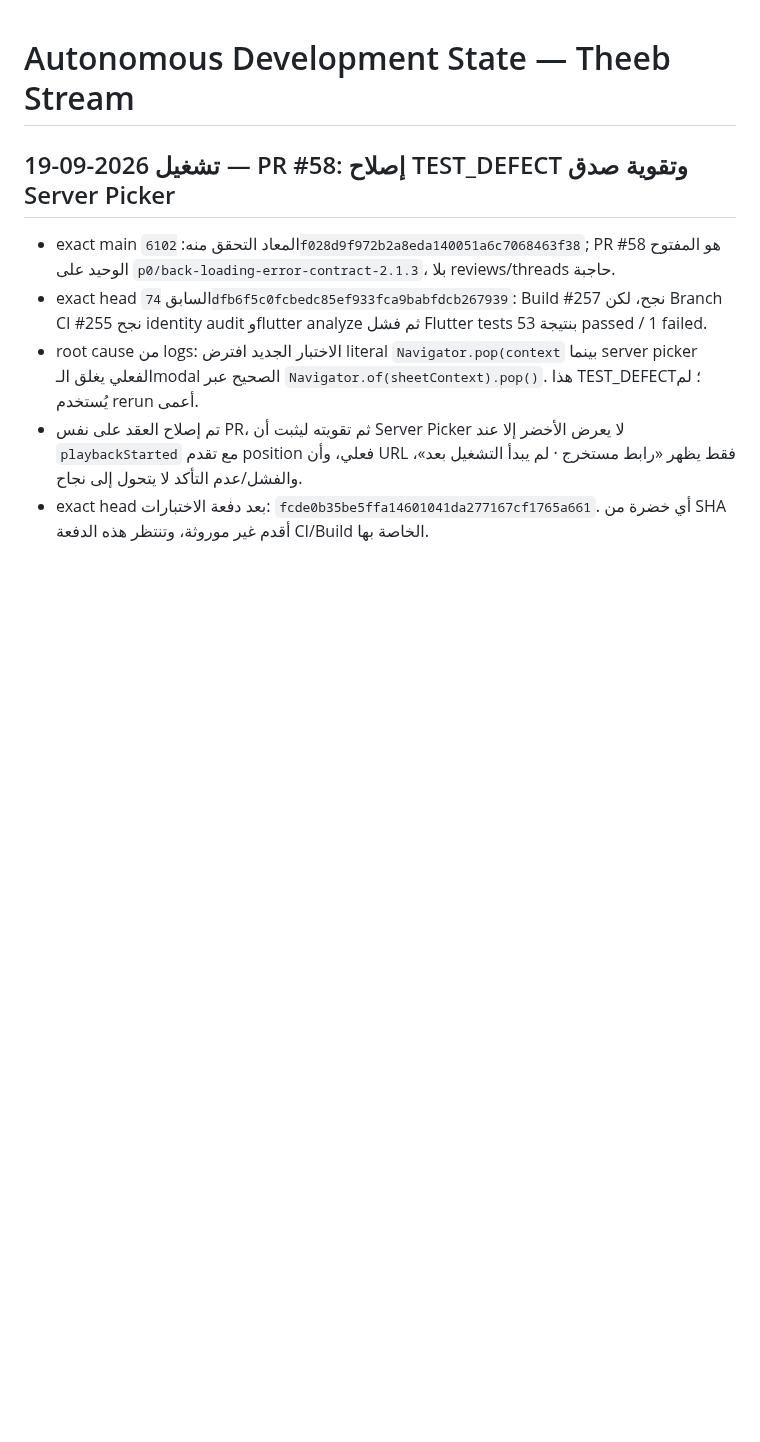
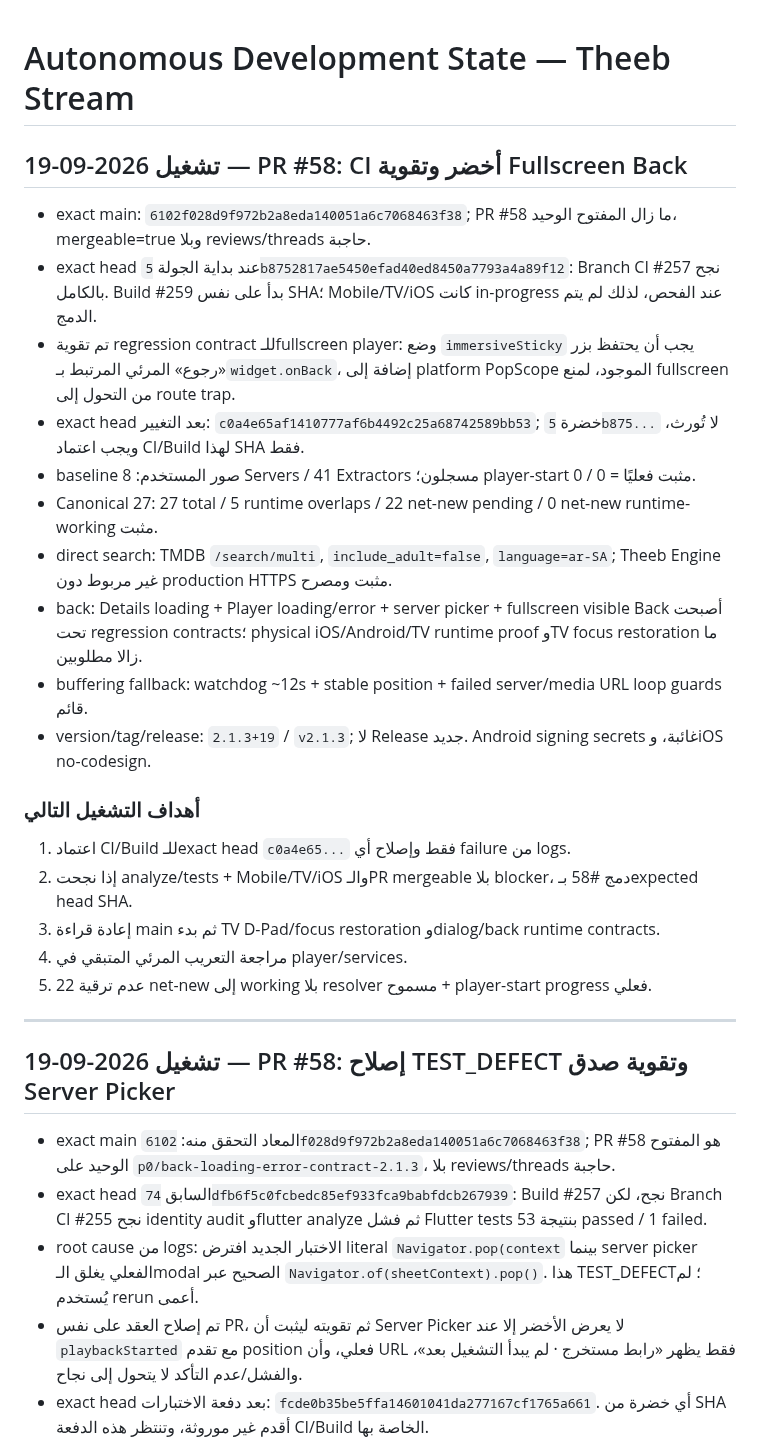
Before and after one commit to theeb1230-dot/theeb_stream, a Markdown page: docs/AUTONOMOUS_DEVELOPMENT_STATE.md, the part around the change. Drawn GitHub-style; blank space fills up the shorter version.

Commit message:
docs: record PR 58 fullscreen back contract

```diff
--- a/docs/AUTONOMOUS_DEVELOPMENT_STATE.md
+++ b/docs/AUTONOMOUS_DEVELOPMENT_STATE.md
@@ -1,4 +1,27 @@
 # Autonomous Development State — Theeb Stream
+
+## تشغيل 2026-09-19 — PR #58: CI أخضر وتقوية Fullscreen Back
+
+- exact main: `6102f028d9f972b2a8eda140051a6c7068463f38`; PR #58 ما زال المفتوح الوحيد، mergeable=true وبلا reviews/threads حاجبة.
+- exact head عند بداية الجولة `5b8752817ae5450efad40ed8450a7793a4a89f12`: Branch CI #257 نجح بالكامل. Build #259 بدأ على نفس SHA؛ Mobile/TV/iOS كانت in-progress عند الفحص، لذلك لم يتم الدمج.
+- تم تقوية regression contract للـfullscreen player: وضع `immersiveSticky` يجب أن يحتفظ بزر «رجوع» المرئي المرتبط بـ`widget.onBack`، إضافة إلى platform PopScope الموجود، لمنع fullscreen من التحول إلى route trap.
+- exact head بعد التغيير: `c0a4e65af1410777af6b4492c25a68742589bb53`; خضرة `5b875...` لا تُورث، ويجب اعتماد CI/Build لهذا SHA فقط.
+- baseline صور المستخدم: 8 Servers / 41 Extractors مسجلون؛ player-start مثبت فعليًا = 0 / 0.
+- Canonical 27: 27 total / 5 runtime overlaps / 22 net-new pending / 0 net-new runtime-working مثبت.
+- direct search: TMDB `/search/multi`, `include_adult=false`, `language=ar-SA`; Theeb Engine غير مربوط دون production HTTPS مثبت ومصرح.
+- back: Details loading + Player loading/error + server picker + fullscreen visible Back أصبحت تحت regression contracts؛ physical iOS/Android/TV runtime proof وTV focus restoration ما زالا مطلوبين.
+- buffering fallback: watchdog ~12s + stable position + failed server/media URL loop guards قائم.
+- version/tag/release: `2.1.3+19` / `v2.1.3`; لا Release جديد. Android signing secrets غائبة، وiOS no-codesign.
+
+### أهداف التشغيل التالي
+
+1. اعتماد CI/Build للـexact head `c0a4e65...` فقط وإصلاح أي failure من logs.
+2. إذا نجحت analyze/tests + Mobile/TV/iOS والـPR mergeable بلا blocker، دمج #58 بـexpected head SHA.
+3. إعادة قراءة main ثم بدء TV D-Pad/focus restoration وdialog/back runtime contracts.
+4. مراجعة التعريب المرئي المتبقي في player/services.
+5. عدم ترقية 22 net-new إلى working بلا resolver مسموح + player-start progress فعلي.
+
+---
 
 ## تشغيل 2026-09-19 — PR #58: إصلاح TEST_DEFECT وتقوية صدق Server Picker
 
```
